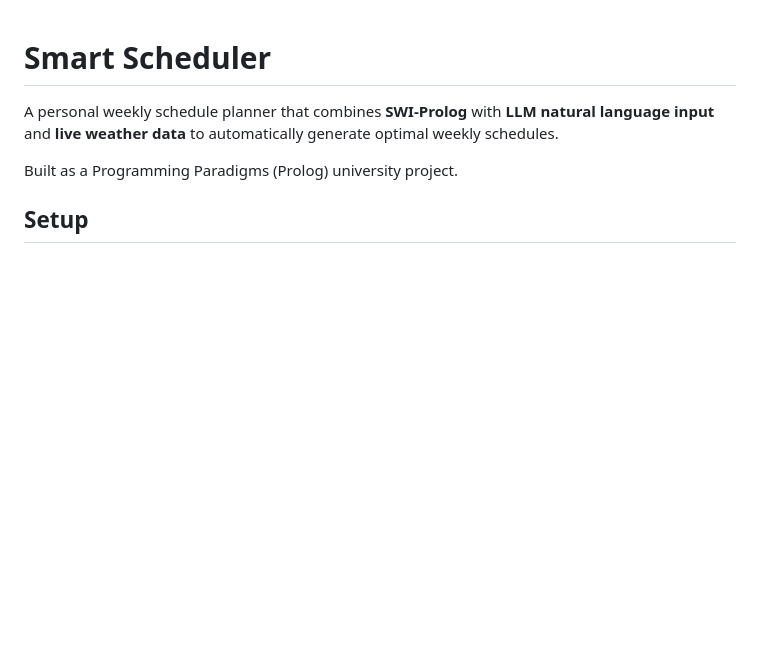
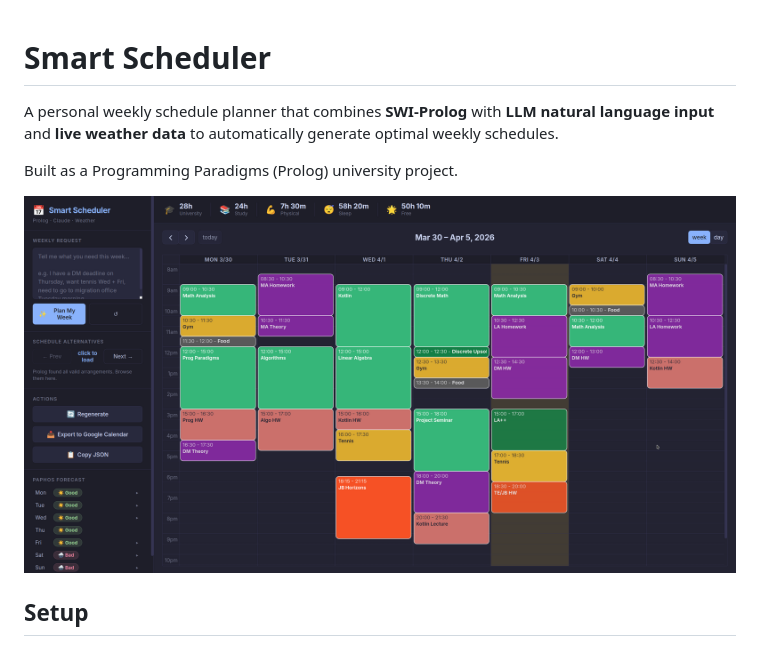
Before and after one commit to ValikProgrammer/LLMShedulerProlog, a Markdown page: README.md, the part around the change. Drawn GitHub-style; pictures changed too: image.png (added); blank space fills up the shorter version.

Commit message:
added an image to readme

```diff
--- a/README.md
+++ b/README.md
@@ -4,6 +4,7 @@ A personal weekly schedule planner that combines **SWI-Prolog** with **LLM natur
 
 Built as a Programming Paradigms (Prolog) university project.
 
+![interface photo](image.png)
 
 ## Setup
 
```
